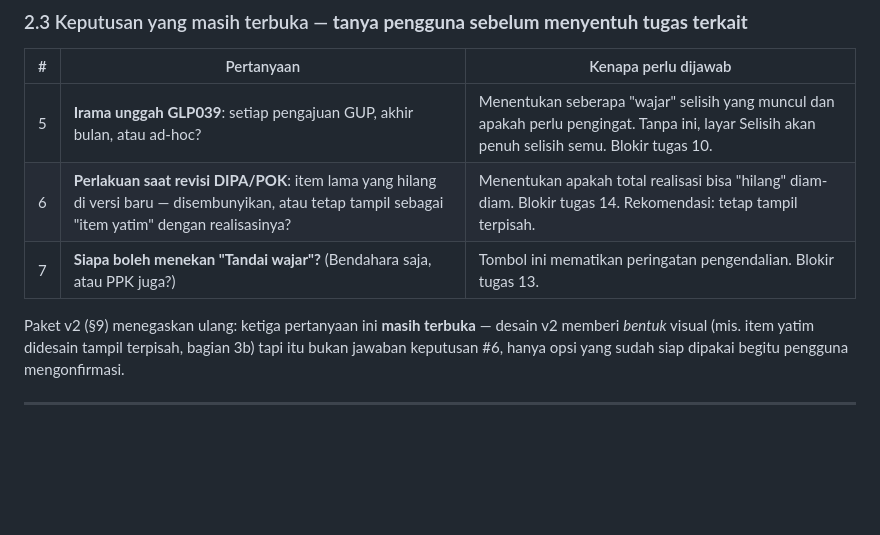
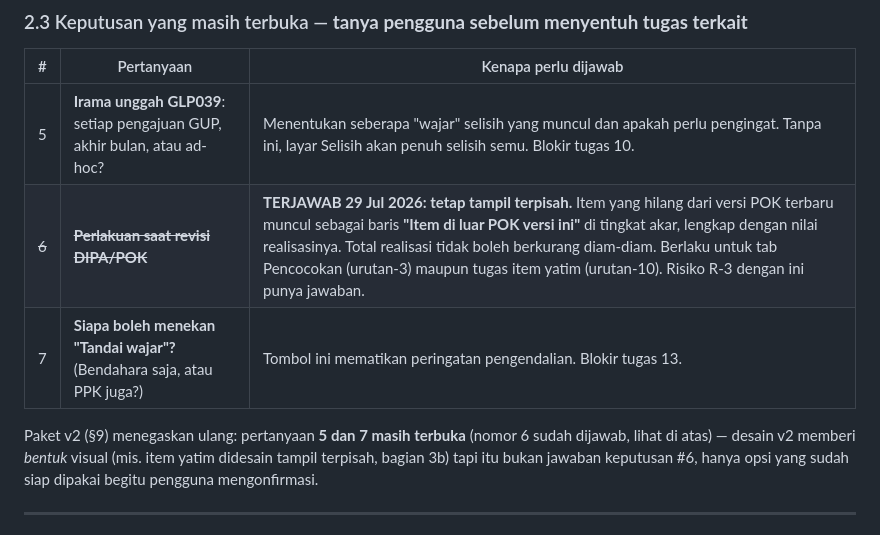
Before and after one commit to dausdabamona/kas-tunai, a Markdown page: docs/HANDOFF-DESKTOP.md, the part around the change. Drawn GitHub-style; blank space fills up the shorter version.

Commit message:
docs: keputusan item yatim tampil terpisah, buka blokir tugas

```diff
--- a/docs/HANDOFF-DESKTOP.md
+++ b/docs/HANDOFF-DESKTOP.md
@@ -149,10 +149,10 @@ menyentuh data produksi. Kalau angka belum cocok, hentikan — jangan lanjut ke
 | # | Pertanyaan | Kenapa perlu dijawab |
 |---|---|---|
 | 5 | **Irama unggah GLP039**: setiap pengajuan GUP, akhir bulan, atau ad-hoc? | Menentukan seberapa "wajar" selisih yang muncul dan apakah perlu pengingat. Tanpa ini, layar Selisih akan penuh selisih semu. Blokir tugas 10. |
-| 6 | **Perlakuan saat revisi DIPA/POK**: item lama yang hilang di versi baru — disembunyikan, atau tetap tampil sebagai "item yatim" dengan realisasinya? | Menentukan apakah total realisasi bisa "hilang" diam-diam. Blokir tugas 14. Rekomendasi: tetap tampil terpisah. |
+| ~~6~~ | ~~**Perlakuan saat revisi DIPA/POK**~~ | **TERJAWAB 29 Jul 2026: tetap tampil terpisah.** Item yang hilang dari versi POK terbaru muncul sebagai baris **"Item di luar POK versi ini"** di tingkat akar, lengkap dengan nilai realisasinya. Total realisasi tidak boleh berkurang diam-diam. Berlaku untuk tab Pencocokan (urutan-3) maupun tugas item yatim (urutan-10). Risiko R-3 dengan ini punya jawaban. |
 | 7 | **Siapa boleh menekan "Tandai wajar"?** (Bendahara saja, atau PPK juga?) | Tombol ini mematikan peringatan pengendalian. Blokir tugas 13. |
 
-Paket v2 (§9) menegaskan ulang: ketiga pertanyaan ini **masih terbuka** — desain
+Paket v2 (§9) menegaskan ulang: pertanyaan **5 dan 7 masih terbuka** (nomor 6 sudah dijawab, lihat di atas) — desain
 v2 memberi *bentuk* visual (mis. item yatim didesain tampil terpisah, bagian 3b)
 tapi itu bukan jawaban keputusan #6, hanya opsi yang sudah siap dipakai begitu
 pengguna mengonfirmasi.
```
